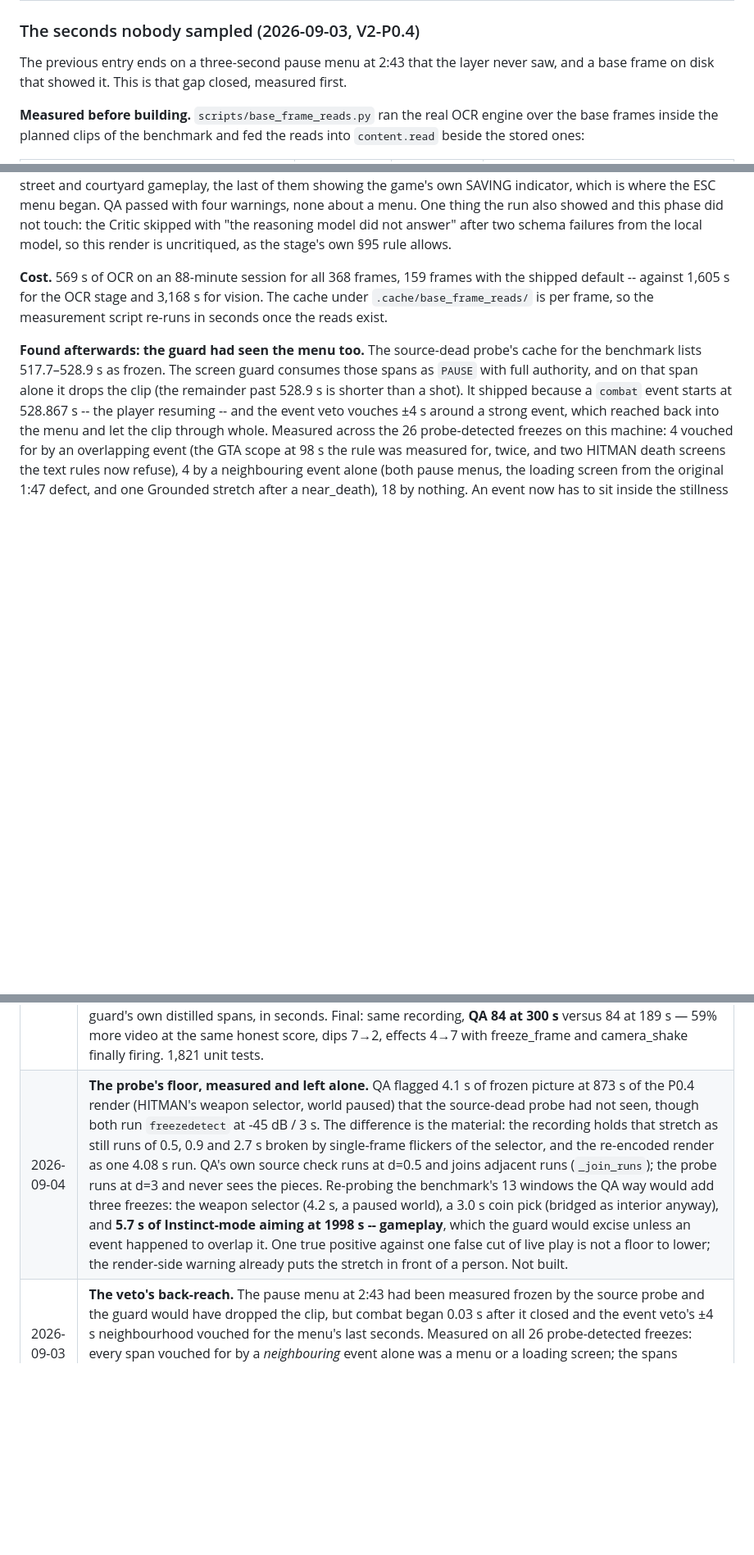
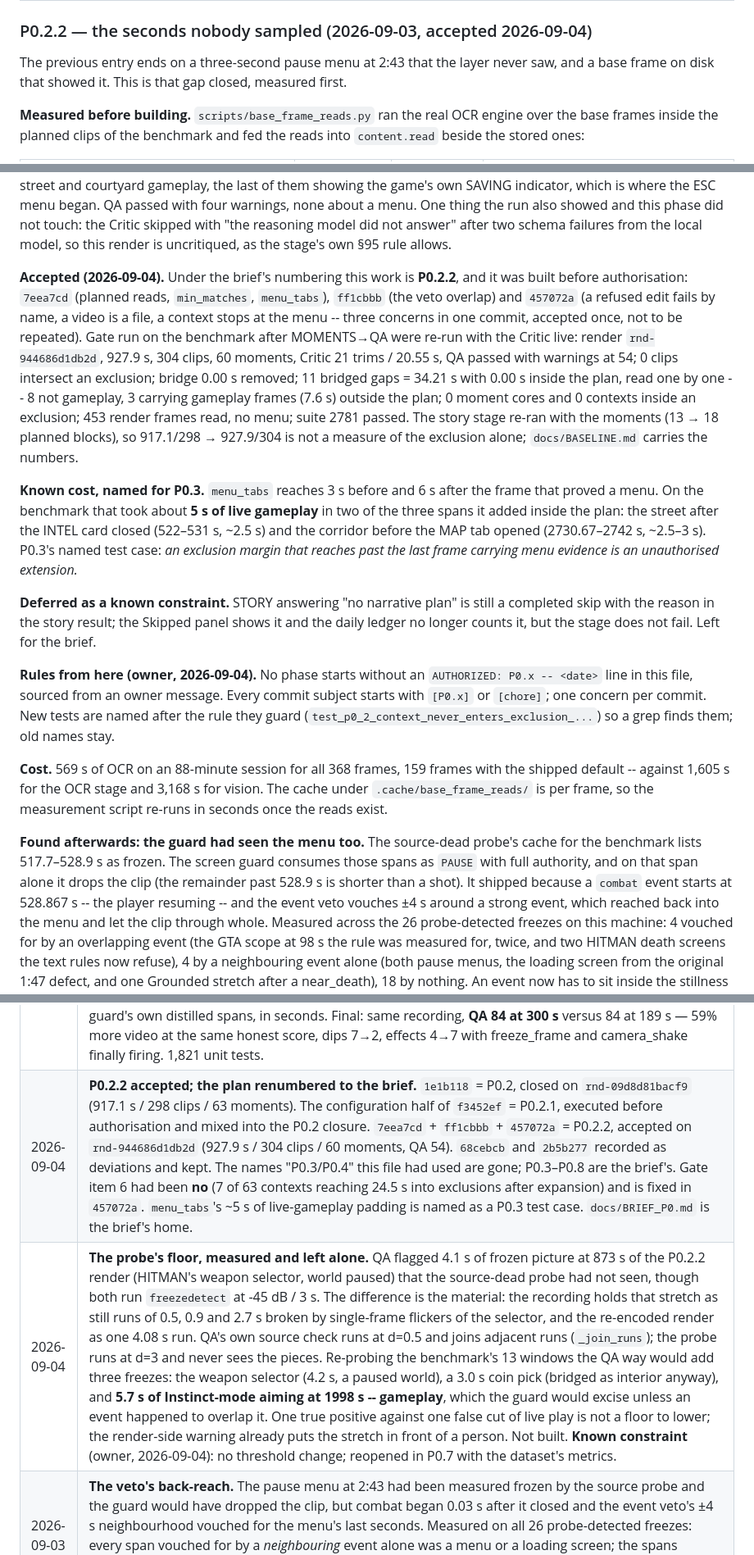
Before and after one commit to ziadnasif77-debug/VAI, a Markdown page: docs/PLAN.md, 3 parts joined by grey strips. Shown at 82% size. Rendered like a GitHub page; blank space fills up the shorter version.

```diff
--- a/docs/PLAN.md
+++ b/docs/PLAN.md
@@ -132,7 +133,7 @@ Development order follows SPEC §126.
 | V2-P1b | **Semantic spine** | the lanes become a stage of their own between GAME_EVENTS and MOMENTS, stored in `semantic_timelines` under a digest of their inputs' *values*; nine lanes behind `SemanticReader`; `frames.motion_score` measured at last (it had never been written, at weight 0.35) | ✅ **done** |
 | V2-P1 | **Semantic Timeline + Dynamic Pacing** | 2Hz fused heat lanes per session; the guard walks each clip and re-reads the level at every cut; chronology constitution (`ensure_chronological`, hook-at-0 the sole exception). Gate on a 31-minute session: 95/95 clips inside their band's cap, hot/cold shot-length ratio 0.37 (target ≤ 0.50), QA 78 | ✅ **done** |
 
-### The seconds nobody sampled (2026-09-03, V2-P0.4)
+### P0.2.2 — the seconds nobody sampled (2026-09-03, accepted 2026-09-04)
 
 The previous entry ends on a three-second pause menu at 2:43 that the layer
 never saw, and a base frame on disk that showed it. This is that gap closed,
@@ -191,6 +192,14 @@ the reason. An edit with every clip refused is now a skip that says so, the
 same dead end as "no plan".
 
 **The render.** The benchmark was re-run from EDL through QA with the pass live -- 159 base frames read (the shipped default), 239 detections appended, 297 clips against 298 -- and the new render (`rnd-0fef262832f5`, 906 s) was tiled at one frame every two seconds and read, 453 frames. No pause menu anywhere. The clip that carried the 2:43 menu opened at 525.267 s and now opens at 531.0 s; the seven frames extracted where the two menus used to fall are street and courtyard gameplay, the last of them showing the game's own SAVING indicator, which is where the ESC menu began. QA passed with four warnings, none about a menu. One thing the run also showed and this phase did not touch: the Critic skipped with "the reasoning model did not answer" after two schema failures from the local model, so this render is uncritiqued, as the stage's own §95 rule allows.
+
+**Accepted (2026-09-04).** Under the brief's numbering this work is **P0.2.2**, and it was built before authorisation: `7eea7cd` (planned reads, `min_matches`, `menu_tabs`), `ff1cbbb` (the veto overlap) and `457072a` (a refused edit fails by name, a video is a file, a context stops at the menu -- three concerns in one commit, accepted once, not to be repeated). Gate run on the benchmark after MOMENTS→QA were re-run with the Critic live: render `rnd-944686d1db2d`, 927.9 s, 304 clips, 60 moments, Critic 21 trims / 20.55 s, QA passed with warnings at 54; 0 clips intersect an exclusion; bridge 0.00 s removed; 11 bridged gaps = 34.21 s with 0.00 s inside the plan, read one by one -- 8 not gameplay, 3 carrying gameplay frames (7.6 s) outside the plan; 0 moment cores and 0 contexts inside an exclusion; 453 render frames read, no menu; suite 2781 passed. The story stage re-ran with the moments (13 → 18 planned blocks), so 917.1/298 → 927.9/304 is not a measure of the exclusion alone; `docs/BASELINE.md` carries the numbers.
+
+**Known cost, named for P0.3.** `menu_tabs` reaches 3 s before and 6 s after the frame that proved a menu. On the benchmark that took about **5 s of live gameplay** in two of the three spans it added inside the plan: the street after the INTEL card closed (522–531 s, ~2.5 s) and the corridor before the MAP tab opened (2730.67–2742 s, ~2.5–3 s). P0.3's named test case: *an exclusion margin that reaches past the last frame carrying menu evidence is an unauthorised extension.*
+
+**Deferred as a known constraint.** STORY answering "no narrative plan" is still a completed skip with the reason in the story result; the Skipped panel shows it and the daily ledger no longer counts it, but the stage does not fail. Left for the brief.
+
+**Rules from here (owner, 2026-09-04).** No phase starts without an `AUTHORIZED: P0.x -- <date>` line in this file, sourced from an owner message. Every commit subject starts with `[P0.x]` or `[chore]`; one concern per commit. New tests are named after the rule they guard (`test_p0_2_context_never_enters_exclusion_...`) so a grep finds them; old names stay.
 
 **Cost.** 569 s of OCR on an 88-minute session for all 368 frames, 159
 frames with the shipped default -- against 1,605 s for the OCR stage and
@@ -1815,7 +1826,8 @@ Not blocking, but worth settling before the phase that needs them.
 | 2026-08-29 | **One source, and no way around it.** Owner's rule verbatim: recordings come from `D:\Gaming 2026` and there must be no way to fetch them from anywhere else. `application.media_source_roots` ships with exactly that entry; the ingestion service refuses any path outside it at the one chokepoint every import passes through — UI, API and scripts alike — with the path resolved first (`..` hops and symlinks are not a way around) and compared case-insensitively, before the file is even stat'ed: whether something exists outside the vault is not the app's business. The native file dialog now opens inside the vault too (a remembered directory is honoured only if it sits inside). Empty list = rule off, which is how the test fixtures run; seven dedicated tests pin the wall, including the shipped-config entry itself. 1,781 unit tests. |
 | 2026-08-29 | **The daily policy becomes a machine.** The owner's twelve-section DAILY VIDEO PRODUCTION & PUBLISHING POLICY, implemented whole: a `production_ledger` (migration 0005) whose per-recording state machine (new→processing→edited→ready→published/failed) makes every decision idempotent — the `daily_runs` primary key IS the 02:00 mutex, so a restart, crash or double firing produces nothing twice; discovery actually walks `D:\Gaming 2026` and seeds pre-policy imports as done (§4 reaches backwards); caps of 1 long + 2 Reels counted from the ledger before any work; production fires at 02:00 Europe/Oslo and publication is scheduled **on YouTube itself** via `status.publishAt` at 10:00 Europe/Oslo (tzdata installed — Windows ships no IANA db; January = 09:00 UTC, July = 08:00 UTC, proven in tests), so an app crash after upload cannot publish early; the quality floor holds a weak day in EDITED with the reason on record; yesterday's failure gets tomorrow, three attempts, never a second slot today; `daily.output_directory` ships null — the copy step waits for the owner's word and the report says so; a `DailyScheduler` thread (JobWorker's shape) ticks inside serve.py, `scripts/daily_cycle.py` drives a tick by hand; the §12 report lands in `reports/daily/<day>.json` and rewrites as the day advances. Seventeen dedicated tests. |
 | 2026-08-29 | **The montage-quality day: five waves, one evidence standard.** The owner asked for better editing; the autopsy of that night's 84/100 video found a 596 s plan shipped as 189 s, seven dip-to-blacks in ten clips, and four effects on an action session. Wave 1 — *evidence before knives*: a corroboration floor (one sampled frame may warn, not cut), a 4 s interior bridge, an event veto, and a rescue for zero-piece moments; replayed live, 189 s→346 s with 11/11 moments represented. Wave 2 — *only an act break earns a dip*: tiered jumps with a 2-dip budget, mediums keep the cut and the whoosh; plus effects triggers that admit real session types (death-freeze, chase ramps). Waves 3-4 — the E2E pushed back (QA 72) and was right twice: the veto became a ±4 s *neighbourhood* (one near_death had blessed 24.6 s of stillness) and the rescue stopped borrowing menu seconds. Wave 5 — the eyeball caught the menu check convicting pure gameplay on free-text labels ("inventory" = a hotbar): it now consumes the guard's own distilled spans, in seconds. Final: same recording, **QA 84 at 300 s** versus 84 at 189 s — 59% more video at the same honest score, dips 7→2, effects 4→7 with freeze_frame and camera_shake finally firing. 1,821 unit tests. |
-| 2026-09-04 | **The probe's floor, measured and left alone.** QA flagged 4.1 s of frozen picture at 873 s of the P0.4 render (HITMAN's weapon selector, world paused) that the source-dead probe had not seen, though both run `freezedetect` at -45 dB / 3 s. The difference is the material: the recording holds that stretch as still runs of 0.5, 0.9 and 2.7 s broken by single-frame flickers of the selector, and the re-encoded render as one 4.08 s run. QA's own source check runs at d=0.5 and joins adjacent runs (`_join_runs`); the probe runs at d=3 and never sees the pieces. Re-probing the benchmark's 13 windows the QA way would add three freezes: the weapon selector (4.2 s, a paused world), a 3.0 s coin pick (bridged as interior anyway), and **5.7 s of Instinct-mode aiming at 1998 s -- gameplay**, which the guard would excise unless an event happened to overlap it. One true positive against one false cut of live play is not a floor to lower; the render-side warning already puts the stretch in front of a person. Not built. |
+| 2026-09-04 | **P0.2.2 accepted; the plan renumbered to the brief.** `1e1b118` = P0.2, closed on `rnd-09d8d81bacf9` (917.1 s / 298 clips / 63 moments). The configuration half of `f3452ef` = P0.2.1, executed before authorisation and mixed into the P0.2 closure. `7eea7cd` + `ff1cbbb` + `457072a` = P0.2.2, accepted on `rnd-944686d1db2d` (927.9 s / 304 clips / 60 moments, QA 54). `68cebcb` and `2b5b277` recorded as deviations and kept. The names "P0.3/P0.4" this file had used are gone; P0.3–P0.8 are the brief's. Gate item 6 had been **no** (7 of 63 contexts reaching 24.5 s into exclusions after expansion) and is fixed in `457072a`. `menu_tabs`'s ~5 s of live-gameplay padding is named as a P0.3 test case. `docs/BRIEF_P0.md` is the brief's home. |
+| 2026-09-04 | **The probe's floor, measured and left alone.** QA flagged 4.1 s of frozen picture at 873 s of the P0.2.2 render (HITMAN's weapon selector, world paused) that the source-dead probe had not seen, though both run `freezedetect` at -45 dB / 3 s. The difference is the material: the recording holds that stretch as still runs of 0.5, 0.9 and 2.7 s broken by single-frame flickers of the selector, and the re-encoded render as one 4.08 s run. QA's own source check runs at d=0.5 and joins adjacent runs (`_join_runs`); the probe runs at d=3 and never sees the pieces. Re-probing the benchmark's 13 windows the QA way would add three freezes: the weapon selector (4.2 s, a paused world), a 3.0 s coin pick (bridged as interior anyway), and **5.7 s of Instinct-mode aiming at 1998 s -- gameplay**, which the guard would excise unless an event happened to overlap it. One true positive against one false cut of live play is not a floor to lower; the render-side warning already puts the stretch in front of a person. Not built. **Known constraint** (owner, 2026-09-04): no threshold change; reopened in P0.7 with the dataset's metrics. |
 | 2026-09-03 | **The veto's back-reach.** The pause menu at 2:43 had been measured frozen by the source probe and the guard would have dropped the clip, but combat began 0.03 s after it closed and the event veto's ±4 s neighbourhood vouched for the menu's last seconds. Measured on all 26 probe-detected freezes: every span vouched for by a *neighbouring* event alone was a menu or a loading screen; the spans vouched for by an event *inside* them were the cases the veto exists for. An event must now overlap the stillness by ≥1 s to vouch for any of it. Two guard tests added. |
 | 2026-09-03 | **Section 8, read against the code.** Two rows had been settled and never closed: J/L cuts (shipped 2026-08-27 as `render.jl_cuts`) and the VRAM check before the render (shipped the same day: `core/gpu.py`, `_fitted_to_the_card`, nine tests). Both struck with the facts. What section 8 still holds that is code is nothing; what it holds that is the owner's is the Ollama model-location setting. |
 | 2026-09-03 | **Shorts through the button.** A publish request may name a Short by the filename the SHORTS stage reported; the worker resolves it against that job's result only, records `short` in the history with an empty `render_id`, and refuses names it never produced, paths, and files that vanished, each by name. The Export screen lists the produced Shorts with a *Publish this Short* button. The J/L-cuts row in §8, shipped 2026-08-27, is struck. |
```
Also changed, not shown: other parts of docs/PLAN.md (+19 -16 lines), docs/BASELINE.md (+24 -0 lines).
